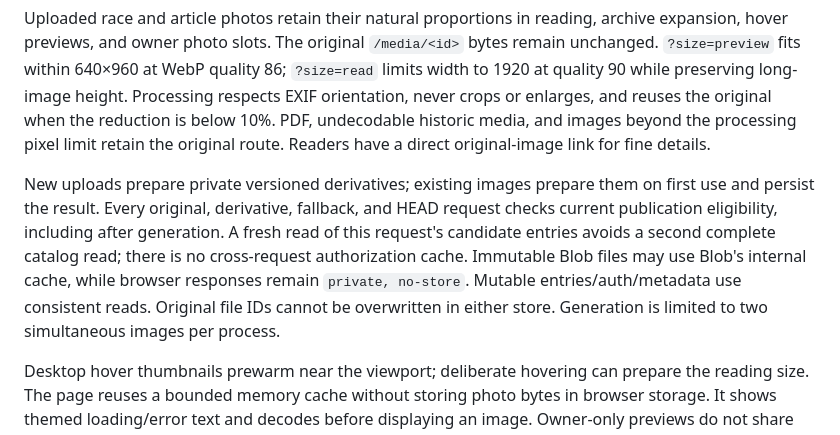
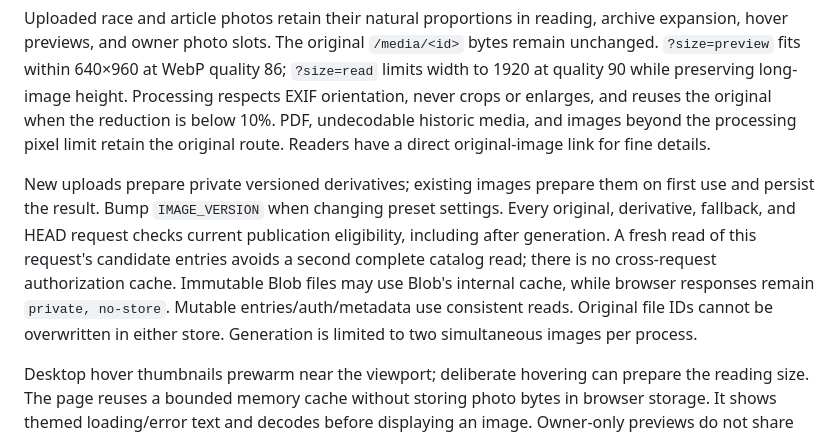
Before and after one commit to 7Wilf7/Waypoint, a Markdown page: README.md, the part around the change. GitHub-like rendering.

```diff
--- a/README.md
+++ b/README.md
@@ -156,6 +156,6 @@ The race archive requests only published races through `/api/entries?kind=race`,
 
 Uploaded race and article photos retain their natural proportions in reading, archive expansion, hover previews, and owner photo slots. The original `/media/<id>` bytes remain unchanged. `?size=preview` fits within 640×960 at WebP quality 86; `?size=read` limits width to 1920 at quality 90 while preserving long-image height. Processing respects EXIF orientation, never crops or enlarges, and reuses the original when the reduction is below 10%. PDF, undecodable historic media, and images beyond the processing pixel limit retain the original route. Readers have a direct original-image link for fine details.
 
-New uploads prepare private versioned derivatives; existing images prepare them on first use and persist the result. Every original, derivative, fallback, and HEAD request checks current publication eligibility, including after generation. A fresh read of this request's candidate entries avoids a second complete catalog read; there is no cross-request authorization cache. Immutable Blob files may use Blob's internal cache, while browser responses remain `private, no-store`. Mutable entries/auth/metadata use consistent reads. Original file IDs cannot be overwritten in either store. Generation is limited to two simultaneous images per process.
+New uploads prepare private versioned derivatives; existing images prepare them on first use and persist the result. Bump `IMAGE_VERSION` when changing preset settings. Every original, derivative, fallback, and HEAD request checks current publication eligibility, including after generation. A fresh read of this request's candidate entries avoids a second complete catalog read; there is no cross-request authorization cache. Immutable Blob files may use Blob's internal cache, while browser responses remain `private, no-store`. Mutable entries/auth/metadata use consistent reads. Original file IDs cannot be overwritten in either store. Generation is limited to two simultaneous images per process.
 
 Desktop hover thumbnails prewarm near the viewport; deliberate hovering can prepare the reading size. The page reuses a bounded memory cache without storing photo bytes in browser storage. It shows themed loading/error text and decodes before displaying an image. Owner-only previews do not share that cache, and logout clears their elements. Browser-emulated image checks cover landscape, portrait, transparent square, long, and EXIF-rotated images; delayed/out-of-order hover, retry/focus, original opening, upload/save/reopen, publish/withdraw, and late responses after logout. Physical-phone and Safari checks remain unverified.
```
Also changed, not shown: docs/EXPERIENCE-ACCEPTANCE.md (+3 -1 lines).
